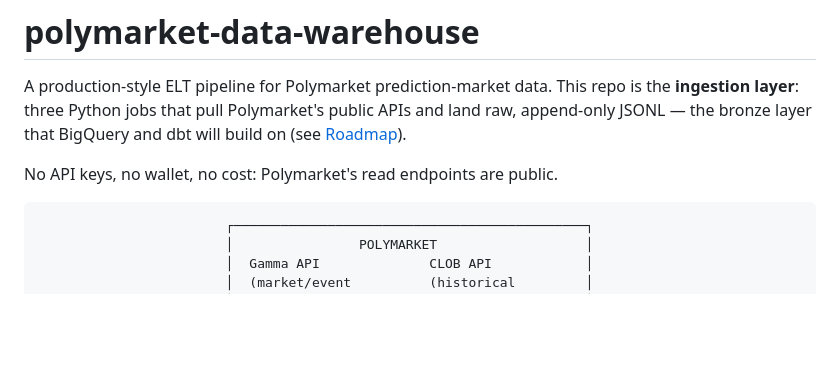
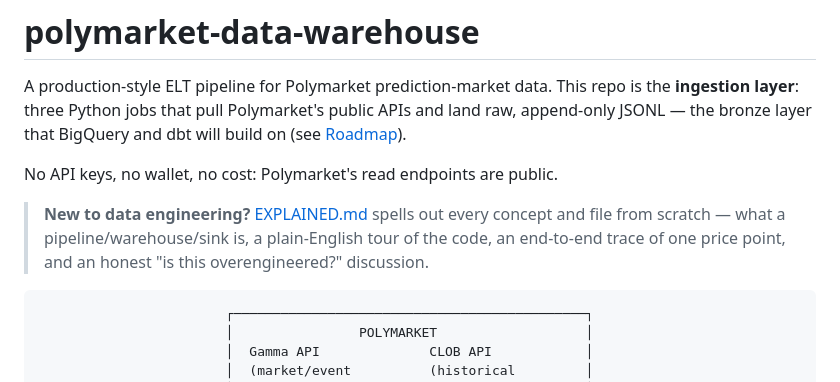
Before and after one commit to D-O-G-E/polymarket-data-warehouse, a Markdown page: README.md, the part around the change. Drawn GitHub-style; blank space fills up the shorter version.

````diff
--- a/README.md
+++ b/README.md
@@ -6,6 +6,11 @@ Polymarket's public APIs and land raw, append-only JSONL — the bronze
 layer that BigQuery and dbt will build on (see [Roadmap](#roadmap)).
 
 No API keys, no wallet, no cost: Polymarket's read endpoints are public.
+
+> **New to data engineering?** [EXPLAINED.md](EXPLAINED.md) spells out
+> every concept and file from scratch — what a pipeline/warehouse/sink
+> is, a plain-English tour of the code, an end-to-end trace of one price
+> point, and an honest "is this overengineered?" discussion.
 
 ```
                         ┌─────────────────────────────────────────────┐
````
Also changed, not shown: EXPLAINED.md (added, +360 -0 lines).
